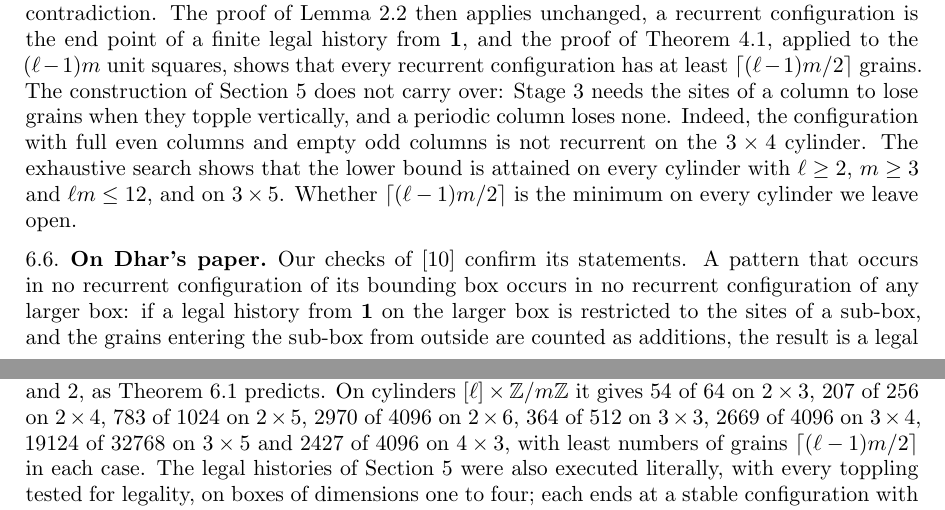
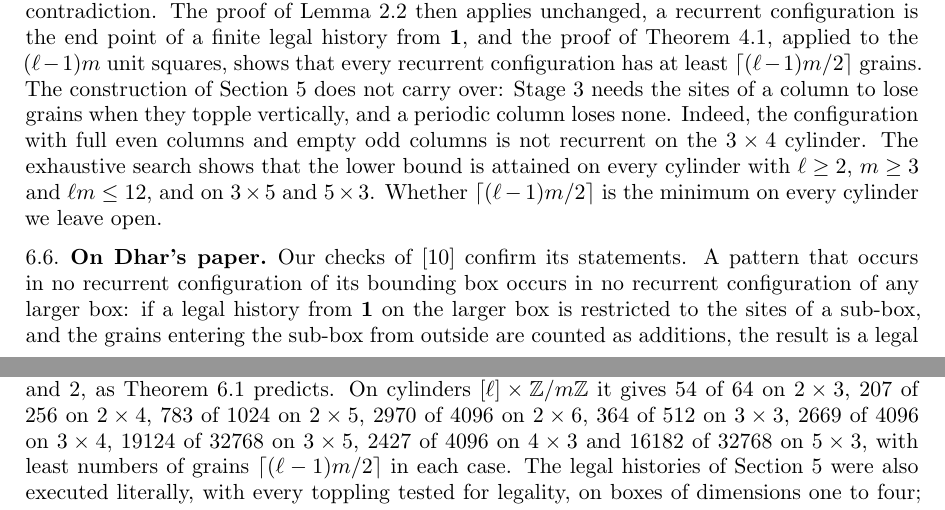
Before and after one commit to creelie/eno-2, a LaTeX paper (paper/main.tex): two parts of pages 11 and 12 of 13, joined at a grey line, cut so that both start at the same text. Compiled offline with pdfLaTeX.

Commit message:
Add the 5x3 cylinder to the exhaustive check

```diff
--- a/paper/main.tex
+++ b/paper/main.tex
@@ -339,7 +339,7 @@ Is $\Nmin(\ell_1,\dots,\ell_d)=\bigl\lceil\prod_i(\ell_i-1)/M\bigr\rceil$ for ev
 \end{question}
 
 \subsection{Cylinders}
-Dhar also considered periodic boundary conditions in one direction \cite[\S\S3--4]{Dha99b}. On the cylinder $[\ell]\times\ZZ/m\ZZ$ with $m\ge3$, open in the first direction and periodic in the second, Lemma~\ref{lem:finite} fails for topplings along the periodic axis alone, since they never lose a grain, but its conclusion holds almost surely for the chain: each toppling is horizontal with probability $\tfrac12$, independently of the past, so a site that topples infinitely often almost surely topples horizontally infinitely often, and the argument of Lemma~\ref{lem:finite} run along the first axis gives a contradiction. The proof of Lemma~\ref{lem:recurrent} then applies unchanged, a recurrent configuration is the end point of a finite legal history from $\one$, and the proof of Theorem~\ref{thm:lower}, applied to the $(\ell-1)m$ unit squares, shows that every recurrent configuration has at least $\lceil(\ell-1)m/2\rceil$ grains. The construction of Section~\ref{sec:upper} does not carry over: Stage~3 needs the sites of a column to lose grains when they topple vertically, and a periodic column loses none. Indeed, the configuration with full even columns and empty odd columns is not recurrent on the $3\times4$ cylinder. The exhaustive search shows that the lower bound is attained on every cylinder with $\ell\ge2$, $m\ge3$ and $\ell m\le12$, and on $3\times5$. Whether $\lceil(\ell-1)m/2\rceil$ is the minimum on every cylinder we leave open.
+Dhar also considered periodic boundary conditions in one direction \cite[\S\S3--4]{Dha99b}. On the cylinder $[\ell]\times\ZZ/m\ZZ$ with $m\ge3$, open in the first direction and periodic in the second, Lemma~\ref{lem:finite} fails for topplings along the periodic axis alone, since they never lose a grain, but its conclusion holds almost surely for the chain: each toppling is horizontal with probability $\tfrac12$, independently of the past, so a site that topples infinitely often almost surely topples horizontally infinitely often, and the argument of Lemma~\ref{lem:finite} run along the first axis gives a contradiction. The proof of Lemma~\ref{lem:recurrent} then applies unchanged, a recurrent configuration is the end point of a finite legal history from $\one$, and the proof of Theorem~\ref{thm:lower}, applied to the $(\ell-1)m$ unit squares, shows that every recurrent configuration has at least $\lceil(\ell-1)m/2\rceil$ grains. The construction of Section~\ref{sec:upper} does not carry over: Stage~3 needs the sites of a column to lose grains when they topple vertically, and a periodic column loses none. Indeed, the configuration with full even columns and empty odd columns is not recurrent on the $3\times4$ cylinder. The exhaustive search shows that the lower bound is attained on every cylinder with $\ell\ge2$, $m\ge3$ and $\ell m\le12$, and on $3\times5$ and $5\times3$. Whether $\lceil(\ell-1)m/2\rceil$ is the minimum on every cylinder we leave open.
 
 \subsection{On Dhar's paper}
 Our checks of \cite{Dha99b} confirm its statements. A pattern that occurs in no recurrent configuration of its bounding box occurs in no recurrent configuration of any larger box: if a legal history from $\one$ on the larger box is restricted to the sites of a sub-box, and the grains entering the sub-box from outside are counted as additions, the result is a legal history on the sub-box, so the restriction of a recurrent configuration is recurrent. With this, a search over the bounding boxes shows that the patterns of Figure~1 of \cite{Dha99b} are forbidden and that the pattern of its Figure~2 occurs in recurrent configurations, as claimed; the modified burning test burns Figure~1d completely and does not burn Figure~2, as stated there. Every configuration of the $2\times2$ square other than the empty one is recurrent, and on $2\times3$ the transient configurations are exactly those containing an empty unit square. The text has a few misprints that do not affect its content.\footnote{In \cite[\S6]{Dha99b} the formula for $f$ is \cite[(23)]{Dha99b} but is referred to as eq.~(20), and the conjecture is \cite[(22)]{Dha99b} but is referred to as eq.~(18); the rectangle ``$0\le x\le\ell_0$, $0\le y\le m_0$'' should read $1\le x\le\ell_0$, $1\le y\le m_0$; and the increment of the grain count in the induction step is $m_0-1$, written $m-1$.} Theorem~\ref{thm:A} confirms the value $\rho_{\min}=\tfrac12$ that Dhar predicted, and Theorem~\ref{thm:lower} shows more: the half-density bound holds in every window, not only on average. The author's earlier work on lattices, group actions and the geometry of K3 and Calabi--Yau manifolds is in \cite{BBS23,Bha22,BN26,Bha22b}.
@@ -348,7 +348,7 @@ Our checks of \cite{Dha99b} confirm its statements. A pattern that occurs in no
 
 \section{An exhaustive check}\label{app:check}
 
-The proofs above use no computation. As an independent check, the set of recurrent configurations was computed on small rectangles by a breadth-first search from $\one$, using the criterion after Lemma~\ref{lem:realize}. For each stable configuration reached and each site, a grain is added and all outcomes of the relaxation are generated by toppling the smallest unstable site along each of the two axes in turn. With the sites ordered as in the program, these are exactly the stable configurations that one step of the chain reaches with positive probability, and by Lemma~\ref{lem:realize} the recurrent set does not depend on the order. The search gives $15$ recurrent configurations out of $16$ on the $2\times2$ square, $57$ of $64$ on $2\times3$, $819$ of $1024$ on $2\times5$, $410$ of $512$ on $3\times3$, $2945$ of $4096$ on $3\times4$, $21158$ of $32768$ on $3\times5$ and $40047$ of $65536$ on $4\times4$. In every case the least number of grains is $f(\ell,m)$, in agreement with Theorem~\ref{thm:A} and with Dhar's checks for $\ell,m\le4$ \cite[\S6]{Dha99b}. The same search in three dimensions, where each unstable site is toppled along each of the three axes in turn, gives $255$ recurrent configurations of $256$ on $2\times2\times2$, $4065$ of $4096$ on $3\times2\times2$ and $64800$ of $65536$ on $4\times2\times2$, with least numbers of grains $1$, $1$ and $2$, as Theorem~\ref{thm:two} predicts. On cylinders $[\ell]\times\ZZ/m\ZZ$ it gives $54$ of $64$ on $2\times3$, $207$ of $256$ on $2\times4$, $783$ of $1024$ on $2\times5$, $2970$ of $4096$ on $2\times6$, $364$ of $512$ on $3\times3$, $2669$ of $4096$ on $3\times4$, $19124$ of $32768$ on $3\times5$ and $2427$ of $4096$ on $4\times3$, with least numbers of grains $\lceil(\ell-1)m/2\rceil$ in each case. The legal histories of Section~\ref{sec:upper} were also executed literally, with every toppling tested for legality, on boxes of dimensions one to four; each ends at a stable configuration with the number of grains given by Theorems~\ref{thm:A}, \ref{thm:B} and~\ref{thm:two}, and on the small rectangles above the configuration it produces lies in the computed recurrent set.
+The proofs above use no computation. As an independent check, the set of recurrent configurations was computed on small rectangles by a breadth-first search from $\one$, using the criterion after Lemma~\ref{lem:realize}. For each stable configuration reached and each site, a grain is added and all outcomes of the relaxation are generated by toppling the smallest unstable site along each of the two axes in turn. With the sites ordered as in the program, these are exactly the stable configurations that one step of the chain reaches with positive probability, and by Lemma~\ref{lem:realize} the recurrent set does not depend on the order. The search gives $15$ recurrent configurations out of $16$ on the $2\times2$ square, $57$ of $64$ on $2\times3$, $819$ of $1024$ on $2\times5$, $410$ of $512$ on $3\times3$, $2945$ of $4096$ on $3\times4$, $21158$ of $32768$ on $3\times5$ and $40047$ of $65536$ on $4\times4$. In every case the least number of grains is $f(\ell,m)$, in agreement with Theorem~\ref{thm:A} and with Dhar's checks for $\ell,m\le4$ \cite[\S6]{Dha99b}. The same search in three dimensions, where each unstable site is toppled along each of the three axes in turn, gives $255$ recurrent configurations of $256$ on $2\times2\times2$, $4065$ of $4096$ on $3\times2\times2$ and $64800$ of $65536$ on $4\times2\times2$, with least numbers of grains $1$, $1$ and $2$, as Theorem~\ref{thm:two} predicts. On cylinders $[\ell]\times\ZZ/m\ZZ$ it gives $54$ of $64$ on $2\times3$, $207$ of $256$ on $2\times4$, $783$ of $1024$ on $2\times5$, $2970$ of $4096$ on $2\times6$, $364$ of $512$ on $3\times3$, $2669$ of $4096$ on $3\times4$, $19124$ of $32768$ on $3\times5$, $2427$ of $4096$ on $4\times3$ and $16182$ of $32768$ on $5\times3$, with least numbers of grains $\lceil(\ell-1)m/2\rceil$ in each case. The legal histories of Section~\ref{sec:upper} were also executed literally, with every toppling tested for legality, on boxes of dimensions one to four; each ends at a stable configuration with the number of grains given by Theorems~\ref{thm:A}, \ref{thm:B} and~\ref{thm:two}, and on the small rectangles above the configuration it produces lies in the computed recurrent set.
 
 \section*{Declarations}
 
```
Also changed, not shown: paper/DharManna.pdf.
